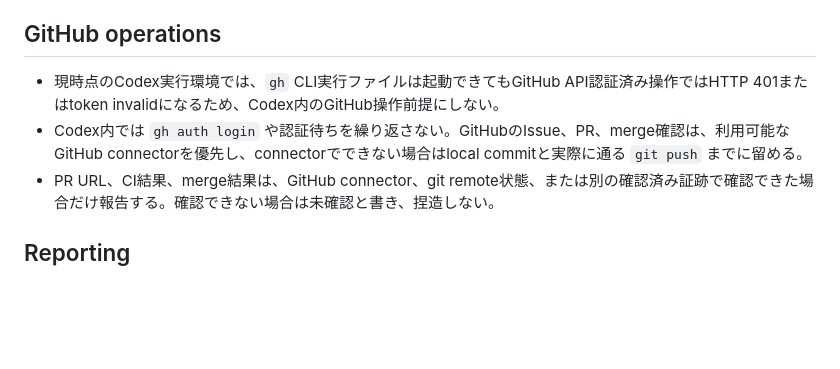
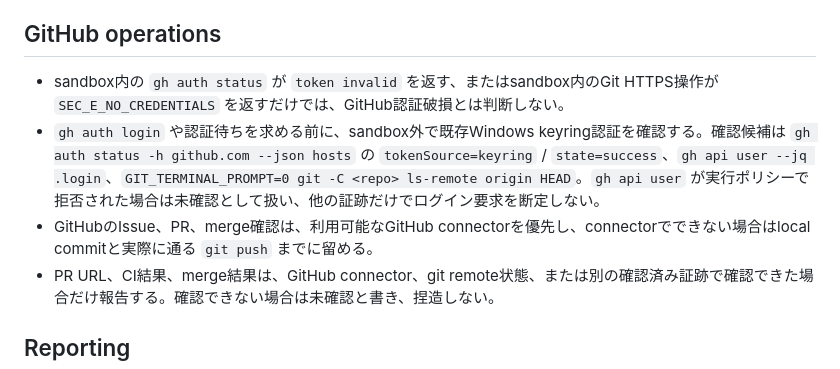
Before and after one commit to h8nc4y/x-archive-link-tool, a Markdown page: AGENTS.md, the part around the change. Drawn GitHub-style; blank space fills up the shorter version.

Commit message:
docs: clarify GitHub auth diagnostics

```diff
--- a/AGENTS.md
+++ b/AGENTS.md
@@ -51,8 +51,9 @@
 
 ## GitHub operations
 
-- 現時点のCodex実行環境では、`gh` CLI実行ファイルは起動できてもGitHub API認証済み操作ではHTTP 401またはtoken invalidになるため、Codex内のGitHub操作前提にしない。
-- Codex内では `gh auth login` や認証待ちを繰り返さない。GitHubのIssue、PR、merge確認は、利用可能なGitHub connectorを優先し、connectorでできない場合はlocal commitと実際に通る `git push` までに留める。
+- sandbox内の `gh auth status` が `token invalid` を返す、またはsandbox内のGit HTTPS操作が `SEC_E_NO_CREDENTIALS` を返すだけでは、GitHub認証破損とは判断しない。
+- `gh auth login` や認証待ちを求める前に、sandbox外で既存Windows keyring認証を確認する。確認候補は `gh auth status -h github.com --json hosts` の `tokenSource=keyring` / `state=success`、`gh api user --jq .login`、`GIT_TERMINAL_PROMPT=0 git -C <repo> ls-remote origin HEAD`。`gh api user` が実行ポリシーで拒否された場合は未確認として扱い、他の証跡だけでログイン要求を断定しない。
+- GitHubのIssue、PR、merge確認は、利用可能なGitHub connectorを優先し、connectorでできない場合はlocal commitと実際に通る `git push` までに留める。
 - PR URL、CI結果、merge結果は、GitHub connector、git remote状態、または別の確認済み証跡で確認できた場合だけ報告する。確認できない場合は未確認と書き、捏造しない。
 
 ## Reporting
```
Also changed, not shown: docs/codex-config-audit.md (+5 -4 lines).
